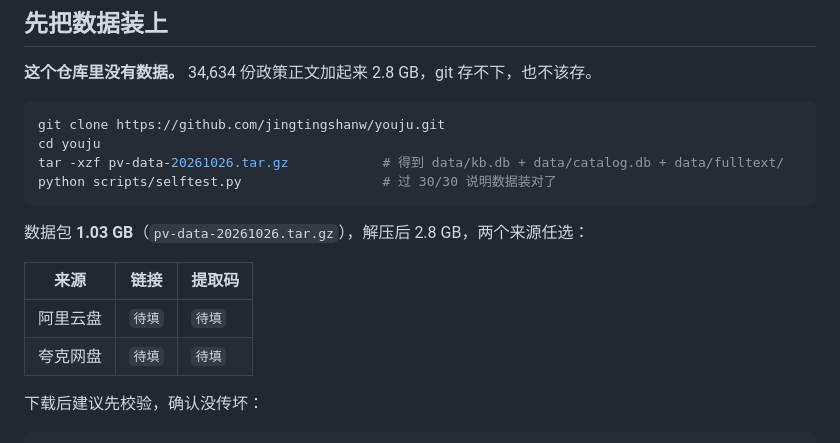
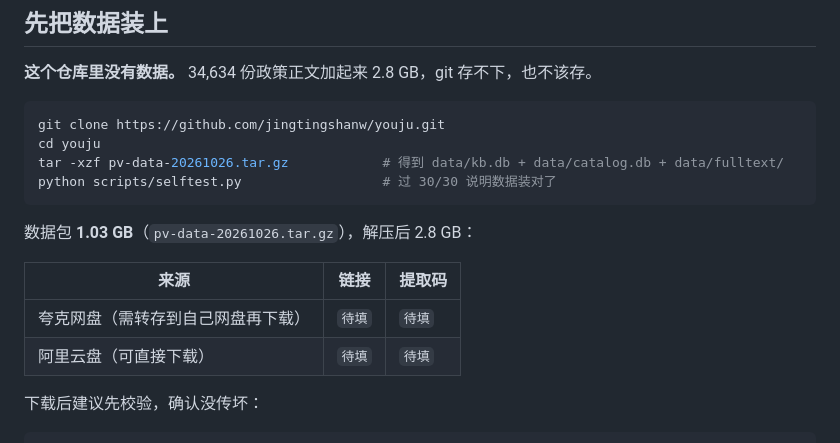
Before and after one commit to jingtingshanw/youju, a Markdown page: README.md, the part around the change. Rendered like a GitHub page.

Commit message:
数据源改为夸克优先，README 表格标出转存代价
夸克要转存才能下，这个事实得写在链接旁边，不能等下载的人撞上。
上传步骤补两个坑：手机 APP 生成的是分享口令不是链接；
1 GB 文件微信发不了、QQ 链接几天就失效，都不适合挂 README。

````diff
--- a/README.md
+++ b/README.md
@@ -21,12 +21,12 @@ tar -xzf pv-data-20261026.tar.gz            # 得到 data/kb.db + data/catalog.d
 python scripts/selftest.py                  # 过 30/30 说明数据装对了
 ```
 
-数据包 **1.03 GB**（`pv-data-20261026.tar.gz`），解压后 2.8 GB，两个来源任选：
+数据包 **1.03 GB**（`pv-data-20261026.tar.gz`），解压后 2.8 GB：
 
 | 来源 | 链接 | 提取码 |
 |---|---|---|
-| 阿里云盘 | `待填` | `待填` |
-| 夸克网盘 | `待填` | `待填` |
+| 夸克网盘（需转存到自己网盘再下载） | `待填` | `待填` |
+| 阿里云盘（可直接下载） | `待填` | `待填` |
 
 下载后建议先校验，确认没传坏：
 
````
